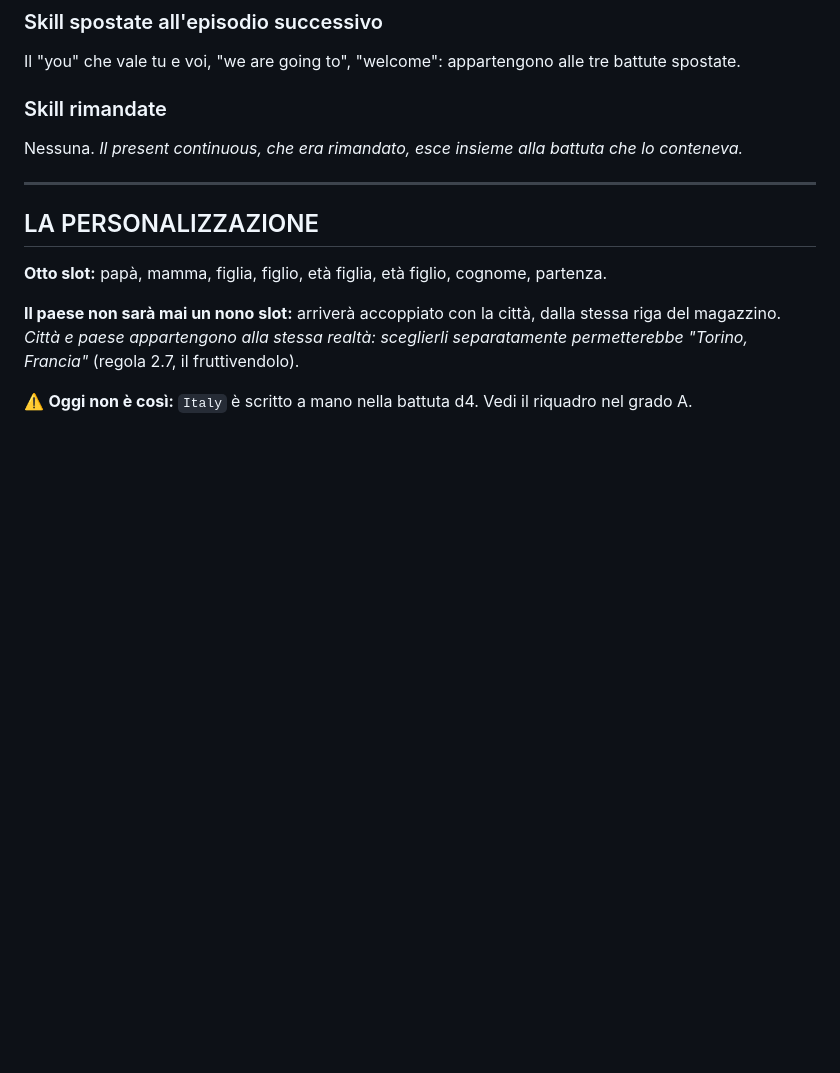
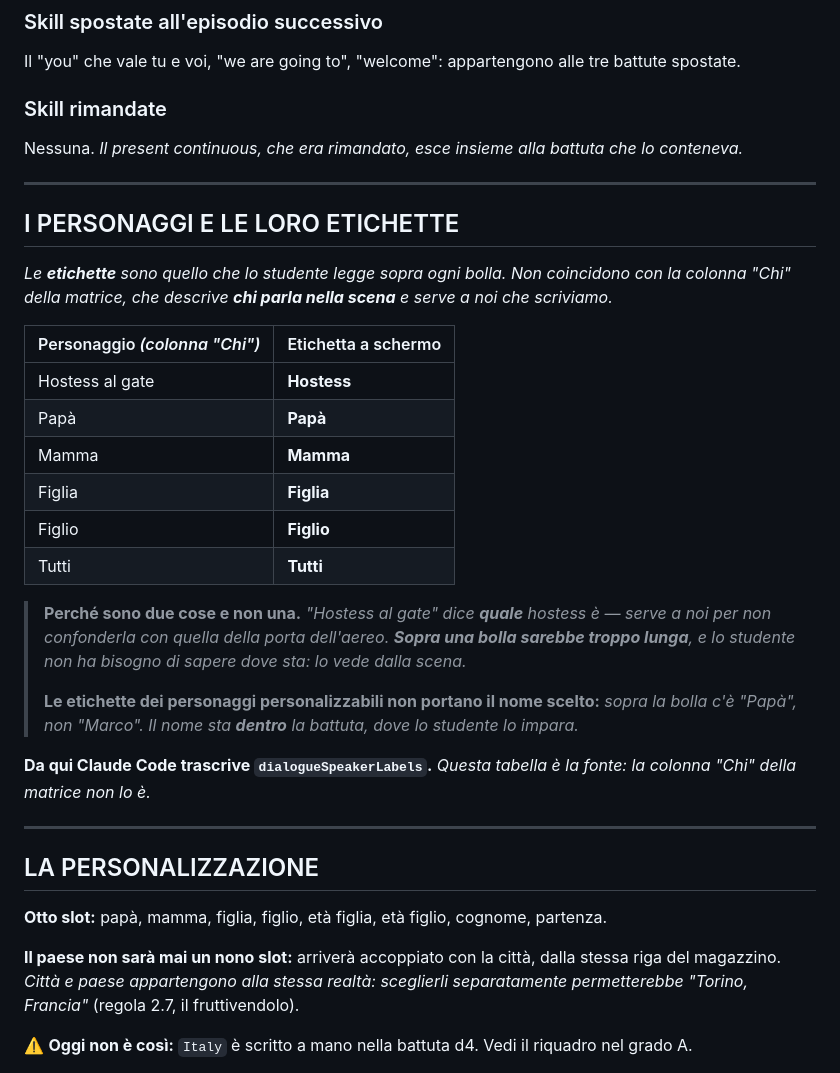
Before and after one commit to dav-te-pd/base-inglese, a Markdown page: docs/it/episodio-1.md, the part around the change. Rendered like a GitHub page; blank space fills up the shorter version.

```diff
--- a/docs/it/episodio-1.md
+++ b/docs/it/episodio-1.md
@@ -255,6 +255,32 @@ Nessuna. *Il present continuous, che era rimandato, esce insieme alla battuta ch
 
 ---
 
+## I PERSONAGGI E LE LORO ETICHETTE
+
+*Le **etichette** sono quello che lo studente legge sopra ogni bolla. Non coincidono con la
+colonna "Chi" della matrice, che descrive **chi parla nella scena** e serve a noi che scriviamo.*
+
+| Personaggio *(colonna "Chi")* | Etichetta a schermo |
+|---|---|
+| Hostess al gate | **Hostess** |
+| Papà | **Papà** |
+| Mamma | **Mamma** |
+| Figlia | **Figlia** |
+| Figlio | **Figlio** |
+| Tutti | **Tutti** |
+
+> **Perché sono due cose e non una.** *"Hostess al gate" dice **quale** hostess è — serve a noi
+> per non confonderla con quella della porta dell'aereo. **Sopra una bolla sarebbe troppo
+> lunga**, e lo studente non ha bisogno di sapere dove sta: lo vede dalla scena.*
+>
+> **Le etichette dei personaggi personalizzabili non portano il nome scelto:** *sopra la bolla
+> c'è "Papà", non "Marco". Il nome sta **dentro** la battuta, dove lo studente lo impara.*
+
+**Da qui Claude Code trascrive `dialogueSpeakerLabels`.** *Questa tabella è la fonte: la colonna
+"Chi" della matrice non lo è.*
+
+---
+
 ## LA PERSONALIZZAZIONE
 
 **Otto slot:** papà, mamma, figlia, figlio, età figlia, età figlio, cognome, partenza.
```
Also changed, not shown: docs/it/episodio-2.md (+24 -0 lines).
